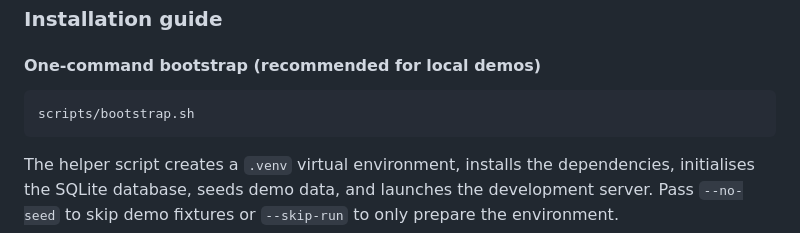
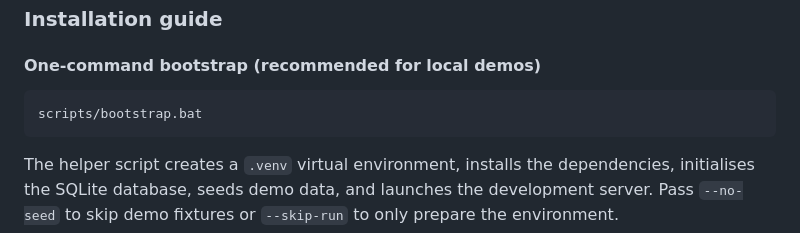
Before and after one commit to YinxinZhu/elec5620-goup12, a Markdown page: README.md, the part around the change. GitHub-like rendering.

````diff
--- a/README.md
+++ b/README.md
@@ -55,7 +55,7 @@ learner self-registration form directly beneath the login action.
 #### One-command bootstrap (recommended for local demos)
 
 ```bash
-scripts/bootstrap.sh
+scripts/bootstrap.bat
 ```
 
 The helper script creates a `.venv` virtual environment, installs the
````
